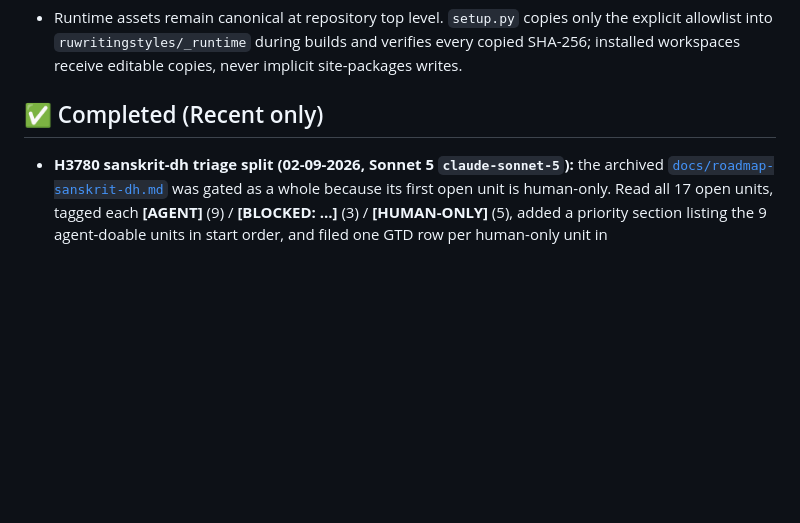
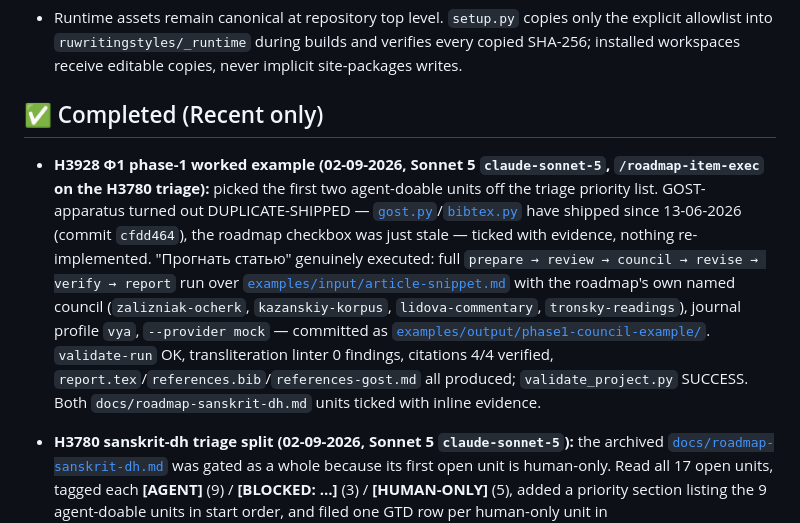
Before and after one commit to gasyoun/RuWritingStyles, a Markdown page: .ai_state.md, the part around the change. Drawn GitHub-style; blank space fills up the shorter version.

Commit message:
H3928: .ai_state.md Completed entry + changelog queue item

```diff
--- a/.ai_state.md
+++ b/.ai_state.md
@@ -32,6 +32,8 @@ _(H3569 moved to ✅ Completed on 27-08-2026 — shipped as v2.28.0.)_
 - Runtime assets remain canonical at repository top level. `setup.py` copies only the explicit allowlist into `ruwritingstyles/_runtime` during builds and verifies every copied SHA-256; installed workspaces receive editable copies, never implicit site-packages writes.
 
 ## ✅ Completed (Recent only)
+
+- **H3928 Ф1 phase-1 worked example (02-09-2026, Sonnet 5 `claude-sonnet-5`, `/roadmap-item-exec` on the H3780 triage):** picked the first two agent-doable units off the triage priority list. GOST-apparatus turned out DUPLICATE-SHIPPED — [`gost.py`](https://github.com/gasyoun/RuWritingStyles/blob/main/src/ruwritingstyles/gost.py)/[`bibtex.py`](https://github.com/gasyoun/RuWritingStyles/blob/main/src/ruwritingstyles/bibtex.py) have shipped since 13-06-2026 (commit `cfdd464`), the roadmap checkbox was just stale — ticked with evidence, nothing re-implemented. "Прогнать статью" genuinely executed: full `prepare → review → council → revise → verify → report` run over [`examples/input/article-snippet.md`](https://github.com/gasyoun/RuWritingStyles/blob/main/examples/input/article-snippet.md) with the roadmap's own named council (`zalizniak-ocherk`, `kazanskiy-korpus`, `lidova-commentary`, `tronsky-readings`), journal profile `vya`, `--provider mock` — committed as [`examples/output/phase1-council-example/`](https://github.com/gasyoun/RuWritingStyles/tree/main/examples/output/phase1-council-example). `validate-run` OK, transliteration linter 0 findings, citations 4/4 verified, `report.tex`/`references.bib`/`references-gost.md` all produced; `validate_project.py` SUCCESS. Both `docs/roadmap-sanskrit-dh.md` units ticked with inline evidence.
 
 - **H3780 sanskrit-dh triage split (02-09-2026, Sonnet 5 `claude-sonnet-5`):** the archived [`docs/roadmap-sanskrit-dh.md`](https://github.com/gasyoun/RuWritingStyles/blob/main/docs/roadmap-sanskrit-dh.md) was gated as a whole because its first open unit is human-only. Read all 17 open units, tagged each **[AGENT]** (9) / **[BLOCKED: …]** (3) / **[HUMAN-ONLY]** (5), added a priority section listing the 9 agent-doable units in start order, and filed one GTD row per human-only unit in [Uprava/GTD_NEXT_ACTIONS.md](https://github.com/gasyoun/Uprava/blob/main/GTD_NEXT_ACTIONS.md) (target journal decision, corpus acquisition, gold-standard raters, paid eval run) — PDF/txt purge already had its own note. Also found the sibling `docs/ROADMAP_RuWritingStyles_rcsi-journal-harvest_2026-Q3.md` had advanced past the mission's assumption (W1.7 + W2.1 already shipped since the handoff was minted, leaving only W2.2–W2.5); parked that as its own GTD residual rather than executing four open engineering waves inside a triage-effort handoff.
 
```
Also changed, not shown: changelog_queue/2026-09-02-143321-h3928-phase1-worked-example.md (added, +1 -0 lines).
